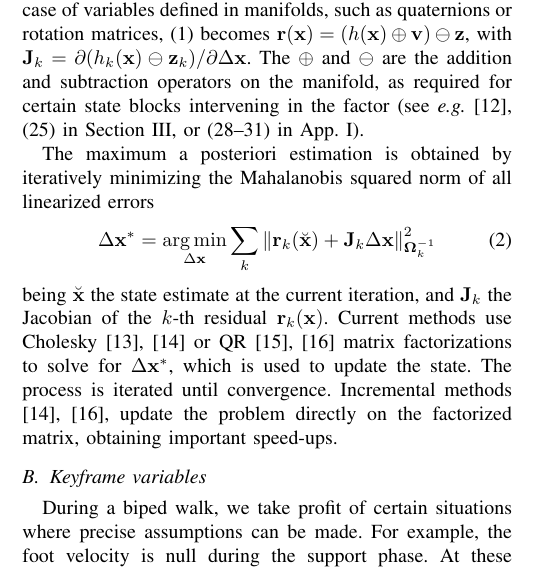
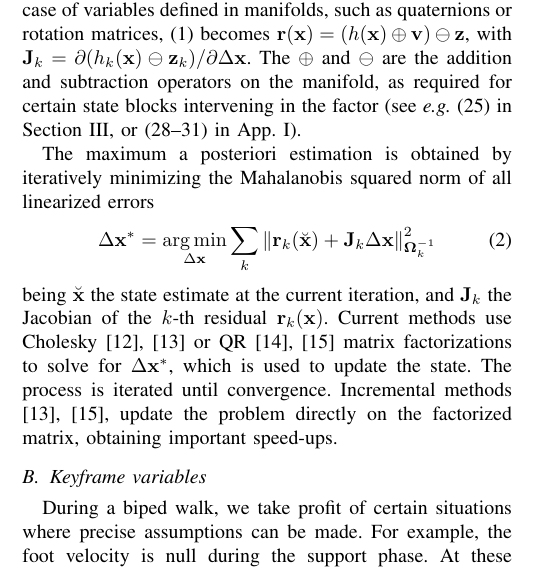
Before and after one commit to nmansard/humanoid-odomimu, a LaTeX paper (main.tex, which reads odometry.tex): part of one column of page 2 of 7, cut so that both start at the same text. Compiled offline with pdfLaTeX.

Commit message:
joan corrections

```diff
--- a/odometry.tex
+++ b/odometry.tex
@@ -20,7 +20,7 @@ For each factor, we can define an error or residual $\bfr$ as the discrepancy be
 being $h(\bfx)$ the sensor measurement model and $\bfOmega$ the information matrix of the measurement Gaussian noise $\bfv$.
 Importantly, the functions $h(\bfx)$ and $\bfr(\bfx)$ are very sparse, since only a small handful of blocks of $\bfx$ are involved in each factor, which results in a loosely connected graph.
 In case of variables defined in manifolds, such as quaternions or rotation matrices, (\ref{eq:error}) becomes $\bfr(\bfx) = (h(\bfx) \oplus \bfv) \ominus \bfz$, with $\bfJ_k = \partial (h_k(\bfx)\ominus\bfz_k)/\partial \Delta \bfx$.
-The $\oplus$ and $\ominus$ are the addition and subtraction operators on the manifold, as required for certain state blocks intervening in the factor (see \eg~\cite{Smith_arv90}, \eqRef{equ:imu_residual} in \secRef{sec:imu}, or \eqsRef{equ:plus_q}{equ:minus_R} in \appRef{sec:derivatives_SO3}).
+The $\oplus$ and $\ominus$ are the addition and subtraction operators on the manifold, as required for certain state blocks intervening in the factor (see \eg~\eqRef{equ:imu_residual} in \secRef{sec:imu}, or \eqsRef{equ:plus_q}{equ:minus_R} in \appRef{sec:derivatives_SO3}).
 
 The maximum a posteriori estimation is obtained by iteratively minimizing the Mahalanobis squared norm of all linearized errors
 %
```
